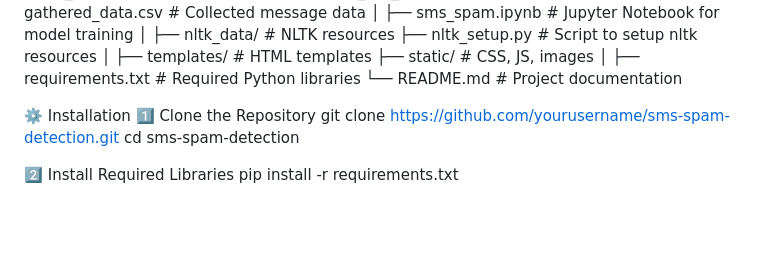
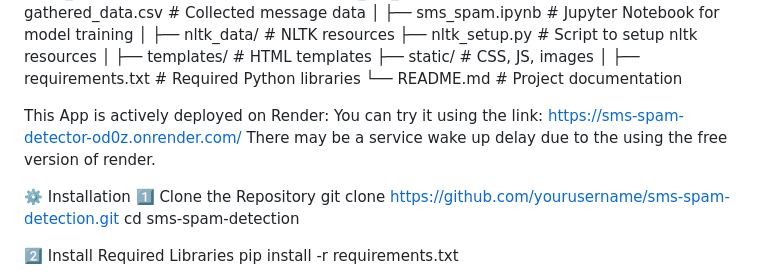
Before and after one commit to Madhav3737/SMS_Spam_detector, a Markdown page: README.md, the part around the change. GitHub-like rendering; blank space fills up the shorter version.

```diff
--- a/README.md
+++ b/README.md
@@ -68,6 +68,10 @@ sms-spam-detection/
 │
 ├── requirements.txt           # Required Python libraries
 └── README.md                  # Project documentation
+
+This App is actively deployed on Render:
+  You can try it using the link: https://sms-spam-detector-od0z.onrender.com/
+  There may be a service wake up delay due to the using the free version of render.
 
 ⚙️ Installation
 1️⃣ Clone the Repository
```
